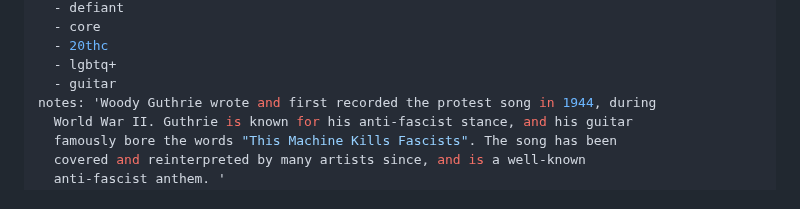
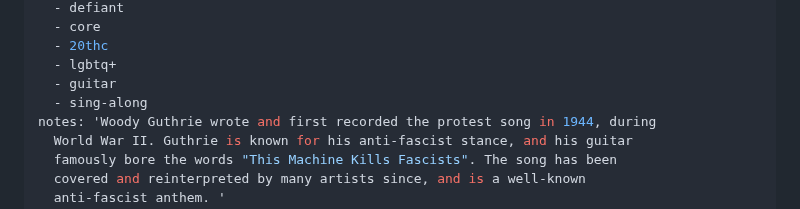
Before and after one commit to rrchoir/11ty-rrchoir, a Markdown page: songs/all_you_fascists.md, the part around the change. Rendered like a GitHub page.

Commit message:
Update Song “all_you_fascists”

```diff
--- a/songs/all_you_fascists.md
+++ b/songs/all_you_fascists.md
@@ -11,6 +11,7 @@ tags:
   - 20thc
   - lgbtq+
   - guitar
+  - sing-along
 notes: 'Woody Guthrie wrote and first recorded the protest song in 1944, during
   World War II. Guthrie is known for his anti-fascist stance, and his guitar
   famously bore the words "This Machine Kills Fascists". The song has been
```
